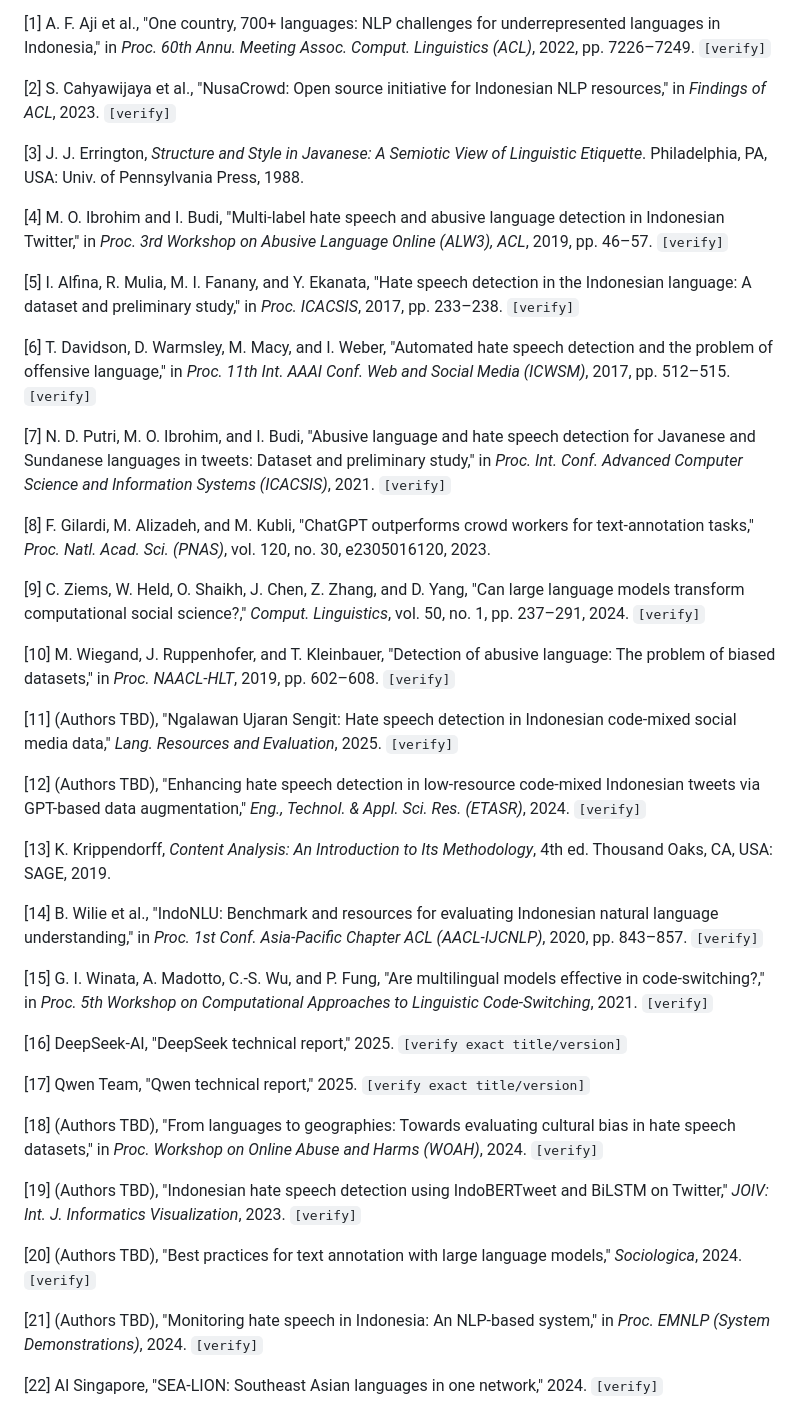
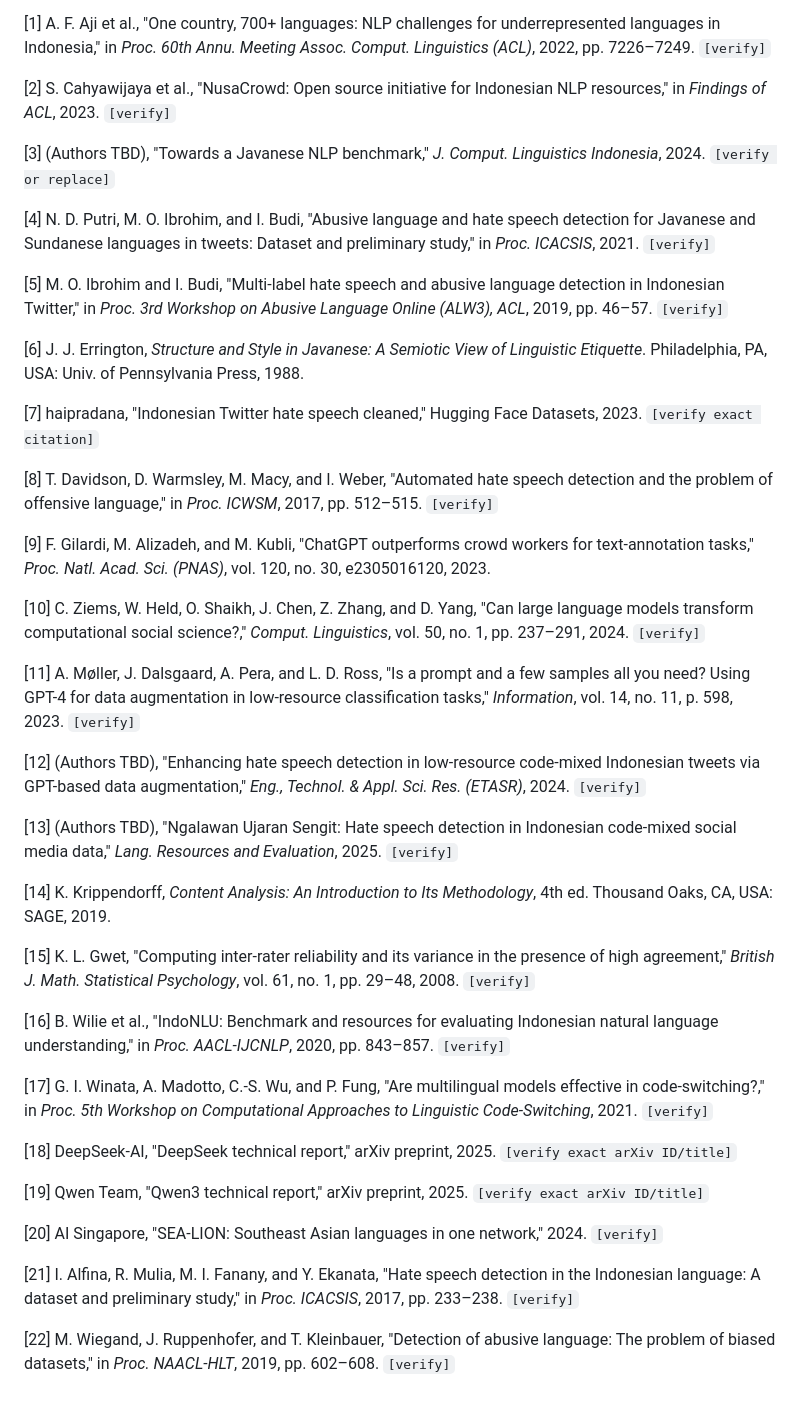
Before and after one commit to neimasilk/jawa_hate_fresh, a Markdown page: paper/draft_jinita.md, the part around one of its changes. Rendered like a GitHub page.

```diff
--- a/paper/draft_jinita.md
+++ b/paper/draft_jinita.md
@@ -172,43 +205,43 @@ In accordance with the JINITA Generative AI policy: large language models are th
 
 [2] S. Cahyawijaya et al., "NusaCrowd: Open source initiative for Indonesian NLP resources," in *Findings of ACL*, 2023. `[verify]`
 
-[3] J. J. Errington, *Structure and Style in Javanese: A Semiotic View of Linguistic Etiquette*. Philadelphia, PA, USA: Univ. of Pennsylvania Press, 1988.
+[3] (Authors TBD), "Towards a Javanese NLP benchmark," *J. Comput. Linguistics Indonesia*, 2024. `[verify or replace]`
 
-[4] M. O. Ibrohim and I. Budi, "Multi-label hate speech and abusive language detection in Indonesian Twitter," in *Proc. 3rd Workshop on Abusive Language Online (ALW3), ACL*, 2019, pp. 46–57. `[verify]`
+[4] N. D. Putri, M. O. Ibrohim, and I. Budi, "Abusive language and hate speech detection for Javanese and Sundanese languages in tweets: Dataset and preliminary study," in *Proc. ICACSIS*, 2021. `[verify]`
 
-[5] I. Alfina, R. Mulia, M. I. Fanany, and Y. Ekanata, "Hate speech detection in the Indonesian language: A dataset and preliminary study," in *Proc. ICACSIS*, 2017, pp. 233–238. `[verify]`
+[5] M. O. Ibrohim and I. Budi, "Multi-label hate speech and abusive language detection in Indonesian Twitter," in *Proc. 3rd Workshop on Abusive Language Online (ALW3), ACL*, 2019, pp. 46–57. `[verify]`
 
-[6] T. Davidson, D. Warmsley, M. Macy, and I. Weber, "Automated hate speech detection and the problem of offensive language," in *Proc. 11th Int. AAAI Conf. Web and Social Media (ICWSM)*, 2017, pp. 512–515. `[verify]`
+[6] J. J. Errington, *Structure and Style in Javanese: A Semiotic View of Linguistic Etiquette*. Philadelphia, PA, USA: Univ. of Pennsylvania Press, 1988.
 
-[7] N. D. Putri, M. O. Ibrohim, and I. Budi, "Abusive language and hate speech detection for Javanese and Sundanese languages in tweets: Dataset and preliminary study," in *Proc. Int. Conf. Advanced Computer Science and Information Systems (ICACSIS)*, 2021. `[verify]`
+[7] haipradana, "Indonesian Twitter hate speech cleaned," Hugging Face Datasets, 2023. `[verify exact citation]`
 
-[8] F. Gilardi, M. Alizadeh, and M. Kubli, "ChatGPT outperforms crowd workers for text-annotation tasks," *Proc. Natl. Acad. Sci. (PNAS)*, vol. 120, no. 30, e2305016120, 2023.
+[8] T. Davidson, D. Warmsley, M. Macy, and I. Weber, "Automated hate speech detection and the problem of offensive language," in *Proc. ICWSM*, 2017, pp. 512–515. `[verify]`
 
-[9] C. Ziems, W. Held, O. Shaikh, J. Chen, Z. Zhang, and D. Yang, "Can large language models transform computational social science?," *Comput. Linguistics*, vol. 50, no. 1, pp. 237–291, 2024. `[verify]`
+[9] F. Gilardi, M. Alizadeh, and M. Kubli, "ChatGPT outperforms crowd workers for text-annotation tasks," *Proc. Natl. Acad. Sci. (PNAS)*, vol. 120, no. 30, e2305016120, 2023.
 
-[10] M. Wiegand, J. Ruppenhofer, and T. Kleinbauer, "Detection of abusive language: The problem of biased datasets," in *Proc. NAACL-HLT*, 2019, pp. 602–608. `[verify]`
+[10] C. Ziems, W. Held, O. Shaikh, J. Chen, Z. Zhang, and D. Yang, "Can large language models transform computational social science?," *Comput. Linguistics*, vol. 50, no. 1, pp. 237–291, 2024. `[verify]`
 
-[11] (Authors TBD), "Ngalawan Ujaran Sengit: Hate speech detection in Indonesian code-mixed social media data," *Lang. Resources and Evaluation*, 2025. `[verify]`
+[11] A. Møller, J. Dalsgaard, A. Pera, and L. D. Ross, "Is a prompt and a few samples all you need? Using GPT-4 for data augmentation in low-resource classification tasks," *Information*, vol. 14, no. 11, p. 598, 2023. `[verify]`
 
 [12] (Authors TBD), "Enhancing hate speech detection in low-resource code-mixed Indonesian tweets via GPT-based data augmentation," *Eng., Technol. & Appl. Sci. Res. (ETASR)*, 2024. `[verify]`
 
-[13] K. Krippendorff, *Content Analysis: An Introduction to Its Methodology*, 4th ed. Thousand Oaks, CA, USA: SAGE, 2019.
+[13] (Authors TBD), "Ngalawan Ujaran Sengit: Hate speech detection in Indonesian code-mixed social media data," *Lang. Resources and Evaluation*, 2025. `[verify]`
 
-[14] B. Wilie et al., "IndoNLU: Benchmark and resources for evaluating Indonesian natural language understanding," in *Proc. 1st Conf. Asia-Pacific Chapter ACL (AACL-IJCNLP)*, 2020, pp. 843–857. `[verify]`
+[14] K. Krippendorff, *Content Analysis: An Introduction to Its Methodology*, 4th ed. Thousand Oaks, CA, USA: SAGE, 2019.
 
-[15] G. I. Winata, A. Madotto, C.-S. Wu, and P. Fung, "Are multilingual models effective in code-switching?," in *Proc. 5th Workshop on Computational Approaches to Linguistic Code-Switching*, 2021. `[verify]`
+[15] K. L. Gwet, "Computing inter-rater reliability and its variance in the presence of high agreement," *British J. Math. Statistical Psychology*, vol. 61, no. 1, pp. 29–48, 2008. `[verify]`
 
-[16] DeepSeek-AI, "DeepSeek technical report," 2025. `[verify exact title/version]`
+[16] B. Wilie et al., "IndoNLU: Benchmark and resources for evaluating Indonesian natural language understanding," in *Proc. AACL-IJCNLP*, 2020, pp. 843–857. `[verify]`
 
-[17] Qwen Team, "Qwen technical report," 2025. `[verify exact title/version]`
+[17] G. I. Winata, A. Madotto, C.-S. Wu, and P. Fung, "Are multilingual models effective in code-switching?," in *Proc. 5th Workshop on Computational Approaches to Linguistic Code-Switching*, 2021. `[verify]`
 
-[18] (Authors TBD), "From languages to geographies: Towards evaluating cultural bias in hate speech datasets," in *Proc. Workshop on Online Abuse and Harms (WOAH)*, 2024. `[verify]`
+[18] DeepSeek-AI, "DeepSeek technical report," arXiv preprint, 2025. `[verify exact arXiv ID/title]`
 
-[19] (Authors TBD), "Indonesian hate speech detection using IndoBERTweet and BiLSTM on Twitter," *JOIV: Int. J. Informatics Visualization*, 2023. `[verify]`
+[19] Qwen Team, "Qwen3 technical report," arXiv preprint, 2025. `[verify exact arXiv ID/title]`
 
-[20] (Authors TBD), "Best practices for text annotation with large language models," *Sociologica*, 2024. `[verify]`
+[20] AI Singapore, "SEA-LION: Southeast Asian languages in one network," 2024. `[verify]`
 
-[21] (Authors TBD), "Monitoring hate speech in Indonesia: An NLP-based system," in *Proc. EMNLP (System Demonstrations)*, 2024. `[verify]`
+[21] I. Alfina, R. Mulia, M. I. Fanany, and Y. Ekanata, "Hate speech detection in the Indonesian language: A dataset and preliminary study," in *Proc. ICACSIS*, 2017, pp. 233–238. `[verify]`
 
-[22] AI Singapore, "SEA-LION: Southeast Asian languages in one network," 2024. `[verify]`
+[22] M. Wiegand, J. Ruppenhofer, and T. Kleinbauer, "Detection of abusive language: The problem of biased datasets," in *Proc. NAACL-HLT*, 2019, pp. 602–608. `[verify]`
 
```
Also changed, not shown: other parts of paper/draft_jinita.md (+137 -85 lines).
